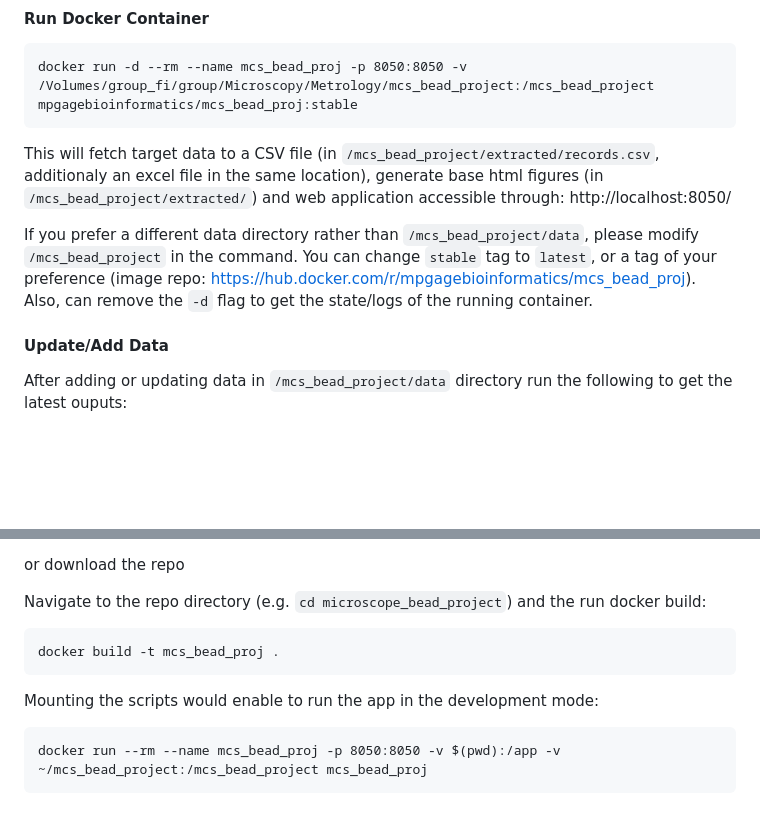
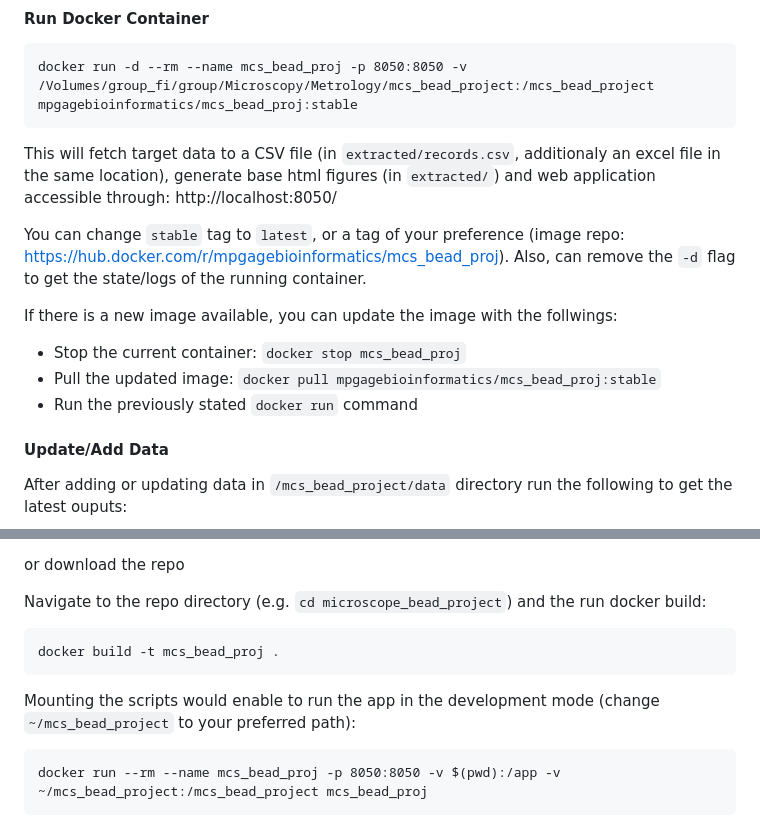
Before and after one commit to mpg-age-bioinformatics/microscopy_bead_project, a Markdown page: README.md, 2 parts joined by grey strips. GitHub-like rendering; blank space fills up the shorter version.

````diff
--- a/README.md
+++ b/README.md
@@ -23,11 +23,16 @@ Please store all your input data inside `~/mcs_bead_project/data` with proper fo
 ```
 docker run -d --rm --name mcs_bead_proj -p 8050:8050 -v /Volumes/group_fi/group/Microscopy/Metrology/mcs_bead_project:/mcs_bead_project mpgagebioinformatics/mcs_bead_proj:stable
 ```
-This will fetch target data to a CSV file (in `/mcs_bead_project/extracted/records.csv`, additionaly an excel file in the same location), generate base html figures (in `/mcs_bead_project/extracted/`) and web application accessible through: http://localhost:8050/
+This will fetch target data to a CSV file (in `extracted/records.csv`, additionaly an excel file in the same location), generate base html figures (in `extracted/`) and web application accessible through: http://localhost:8050/
 
-If you prefer a different data directory rather than `/mcs_bead_project/data`, please modify `/mcs_bead_project` in the command.
 You can change `stable` tag to `latest`, or a tag of your preference (image repo: https://hub.docker.com/r/mpgagebioinformatics/mcs_bead_proj).
 Also, can remove the `-d` flag to get the state/logs of the running container.
+
+If there is a new image available, you can update the image with the follwings:
+
+- Stop the current container: `docker stop mcs_bead_proj`
+- Pull the updated image: `docker pull mpgagebioinformatics/mcs_bead_proj:stable`
+- Run the previously stated `docker run` command
 
 #### Update/Add Data
 
@@ -56,7 +61,7 @@ Navigate to the repo directory (e.g. `cd microscope_bead_project`) and the run d
 docker build -t mcs_bead_proj .
 ```
 
-Mounting the scripts would enable to run the app in the development mode:
+Mounting the scripts would enable to run the app in the development mode (change `~/mcs_bead_project` to your preferred path):
 ```
 docker run --rm --name mcs_bead_proj -p 8050:8050 -v $(pwd):/app -v ~/mcs_bead_project:/mcs_bead_project mcs_bead_proj
 ```
````
Also changed, not shown: other parts of README.md (+1 -1 lines).
